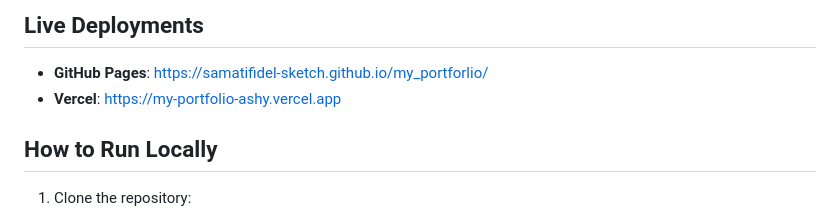
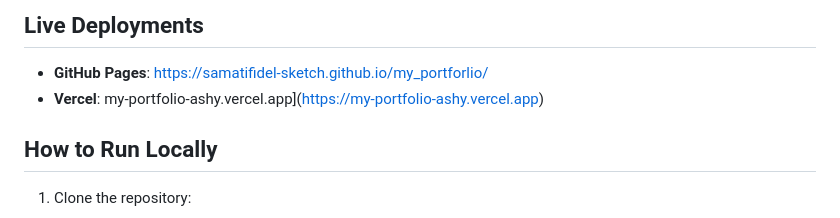
Before and after one commit to samatifidel-sketch/my_portforlio, a Markdown page: README.md, the part around the change. Rendered like a GitHub page.

Commit message:
Updated README with Vercel URL

```diff
--- a/README.md
+++ b/README.md
@@ -37,7 +37,7 @@ This is a professional portfolio home page showcasing web development skills and
 ## Live Deployments
 
 - **GitHub Pages**: [https://samatifidel-sketch.github.io/my_portforlio/](https://samatifidel-sketch.github.io/my_portforlio/)
-- **Vercel**: [https://my-portfolio-ashy.vercel.app](https://my-portfolio-ashy.vercel.app)
+- **Vercel**: my-portfolio-ashy.vercel.app](https://my-portfolio-ashy.vercel.app)
 
 ## How to Run Locally
 
```
